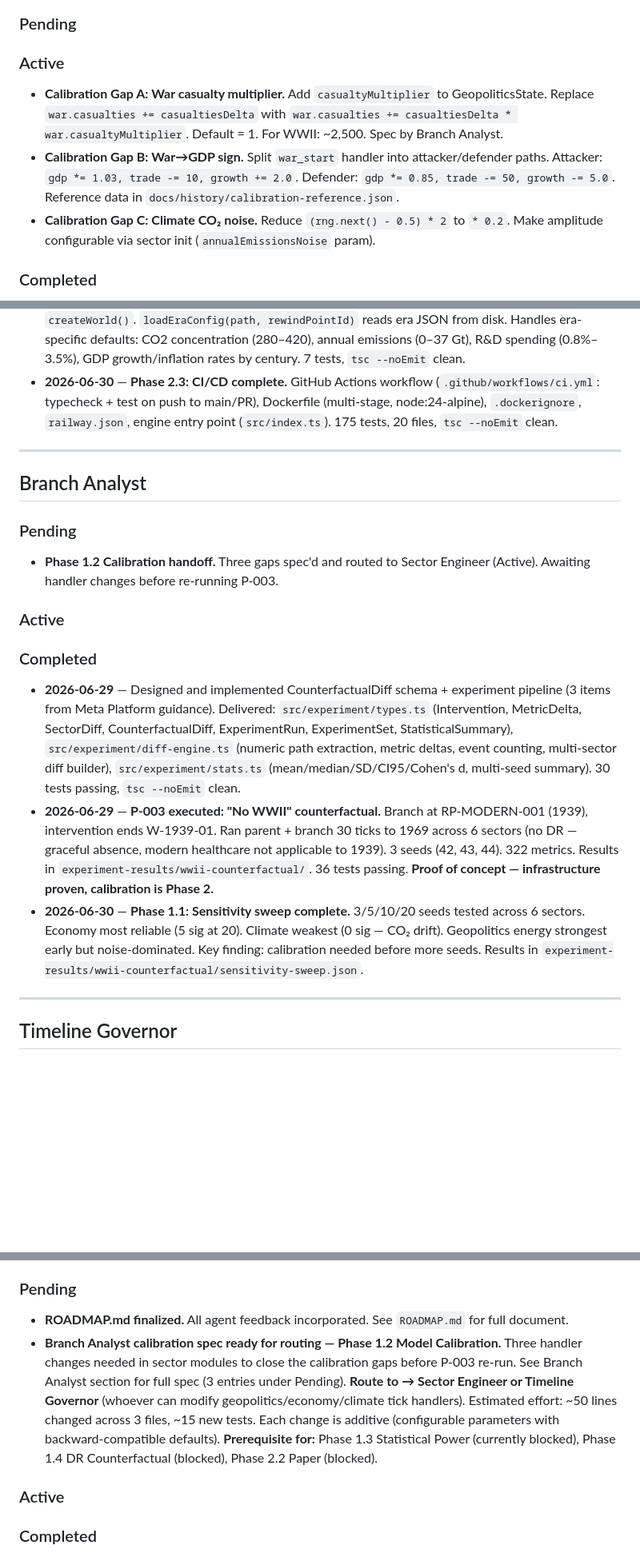
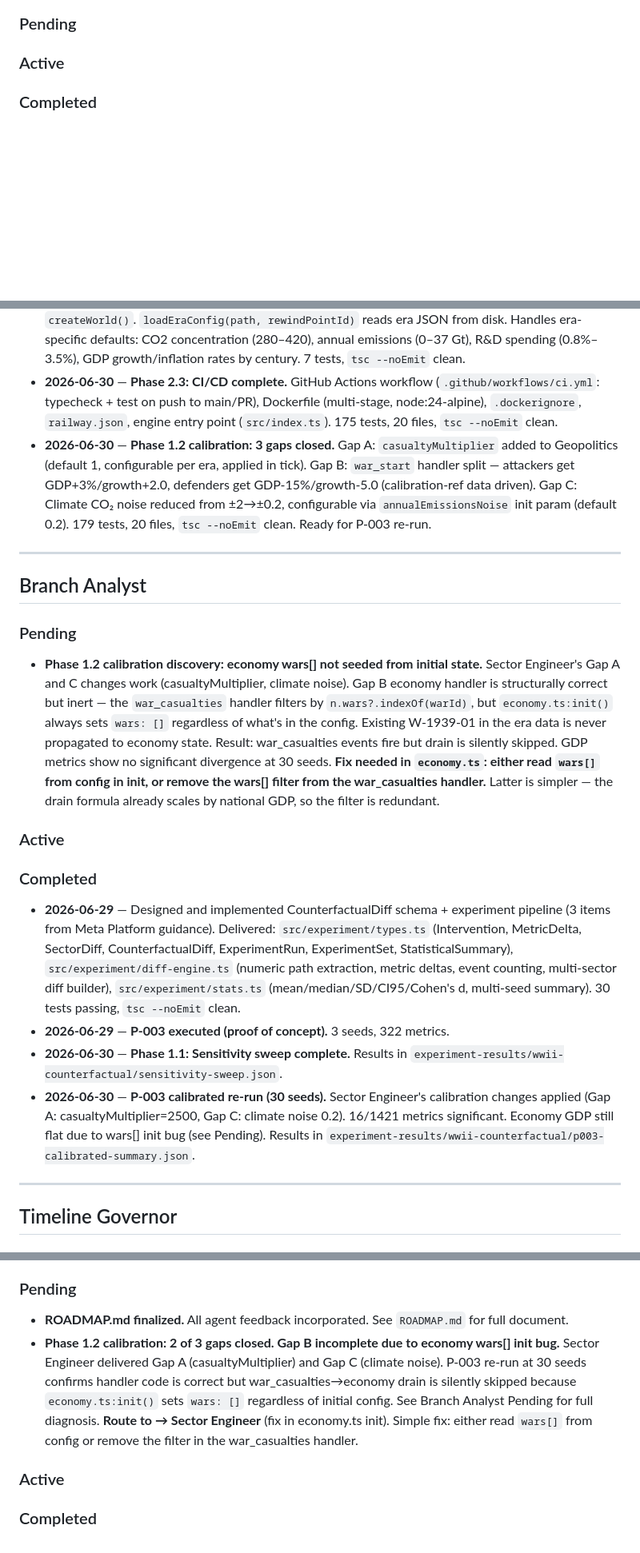
Before and after one commit to rikirinjani/Kronos-Engine, a Markdown page: HANDOFF.md, 3 parts joined by grey strips. Shown at 80% size. Rendered like a GitHub page; blank space fills up the shorter version.

Commit message:
Branch Analyst: P-003 calibrated re-run, economy wars[] bug found

```diff
--- a/HANDOFF.md
+++ b/HANDOFF.md
@@ -39,29 +39,30 @@
 ### Pending
 
 ### Active
-- **Calibration Gap A: War casualty multiplier.** Add `casualtyMultiplier` to GeopoliticsState. Replace `war.casualties += casualtiesDelta` with `war.casualties += casualtiesDelta * war.casualtyMultiplier`. Default = 1. For WWII: ~2,500. Spec by Branch Analyst.
-- **Calibration Gap B: War→GDP sign.** Split `war_start` handler into attacker/defender paths. Attacker: `gdp *= 1.03, trade -= 10, growth += 2.0`. Defender: `gdp *= 0.85, trade -= 50, growth -= 5.0`. Reference data in `docs/history/calibration-reference.json`.
-- **Calibration Gap C: Climate CO₂ noise.** Reduce `(rng.next() - 0.5) * 2` to `* 0.2`. Make amplitude configurable via sector init (`annualEmissionsNoise` param).
 
 ### Completed
 - **2026-06-29** — P-002 Deers Rock sentinel adapter built + tested. `src/sectors/deers-rock-adapter.ts` wraps DR as Sector with zero code modifications (verified). Seed derivation, temporal aggregation (1440 DR ticks/day, configurable), macro injection, sentinel output, multi-instance. **+ deterministic resolution order** (`createSentinels` sorts by hospitalId), **circuit-breaker** (try-catch on step(), fallback to lastKnownGood, publishes health.down), **adapter invariants** (`ADAPTER_INVARIANTS` const documenting 5 boundary rules). **+ integration test** (`src/integration/heatwave.ts`): injects extreme weather at tick 10, runs 30 days, verifies cross-sector impact with DR sentinel output. 142 tests, 15 files, `tsc --noEmit` clean. **Sector Engineer scope fully complete.**
 - **2026-06-29** — All 4 World Simulator sectors (Geopolitics, Climate, Economy, Technology) + cross-sector event catalog with typed events. All wired with cross-sector event handlers. Sector Engineer scope delivered.
 - **2026-06-29** — Era-to-world loader built (`src/engine/era-loader.ts`). `buildSectorConfigs(state, era)` maps StrategicWorldState → geopolitics/climate/economy/technology configs for `createWorld()`. `loadEraConfig(path, rewindPointId)` reads era JSON from disk. Handles era-specific defaults: CO2 concentration (280–420), annual emissions (0–37 Gt), R&D spending (0.8%–3.5%), GDP growth/inflation rates by century. 7 tests, `tsc --noEmit` clean.
 - **2026-06-30** — **Phase 2.3: CI/CD complete.** GitHub Actions workflow (`.github/workflows/ci.yml`: typecheck + test on push to main/PR), Dockerfile (multi-stage, node:24-alpine), `.dockerignore`, `railway.json`, engine entry point (`src/index.ts`). 175 tests, 20 files, `tsc --noEmit` clean.
+- **2026-06-30** — **Phase 1.2 calibration: 3 gaps closed.** Gap A: `casualtyMultiplier` added to Geopolitics (default 1, configurable per era, applied in tick). Gap B: `war_start` handler split — attackers get GDP+3%/growth+2.0, defenders get GDP-15%/growth-5.0 (calibration-ref data driven). Gap C: Climate CO₂ noise reduced from ±2→±0.2, configurable via `annualEmissionsNoise` init param (default 0.2). 179 tests, 20 files, `tsc --noEmit` clean. Ready for P-003 re-run.
 
 ---
 
 ## Branch Analyst
 
 ### Pending
-- **Phase 1.2 Calibration handoff.** Three gaps spec'd and routed to Sector Engineer (Active). Awaiting handler changes before re-running P-003.
+- **Phase 1.2 calibration discovery: economy wars[] not seeded from initial state.**
+  Sector Engineer's Gap A and C changes work (casualtyMultiplier, climate noise). Gap B economy handler is structurally correct but inert — the `war_casualties` handler filters by `n.wars?.indexOf(warId)`, but `economy.ts:init()` always sets `wars: []` regardless of what's in the config. Existing W-1939-01 in the era data is never propagated to economy state. Result: war_casualties events fire but drain is silently skipped. GDP metrics show no significant divergence at 30 seeds.
+  **Fix needed in `economy.ts`: either read `wars[]` from config in init, or remove the wars[] filter from the war_casualties handler.** Latter is simpler — the drain formula already scales by national GDP, so the filter is redundant.
 
 ### Active
 
 ### Completed
 - **2026-06-29** — Designed and implemented CounterfactualDiff schema + experiment pipeline (3 items from Meta Platform guidance). Delivered: `src/experiment/types.ts` (Intervention, MetricDelta, SectorDiff, CounterfactualDiff, ExperimentRun, ExperimentSet, StatisticalSummary), `src/experiment/diff-engine.ts` (numeric path extraction, metric deltas, event counting, multi-sector diff builder), `src/experiment/stats.ts` (mean/median/SD/CI95/Cohen's d, multi-seed summary). 30 tests passing, `tsc --noEmit` clean.
-- **2026-06-29** — **P-003 executed: "No WWII" counterfactual.** Branch at RP-MODERN-001 (1939), intervention ends W-1939-01. Ran parent + branch 30 ticks to 1969 across 6 sectors (no DR — graceful absence, modern healthcare not applicable to 1939). 3 seeds (42, 43, 44). 322 metrics. Results in `experiment-results/wwii-counterfactual/`. 36 tests passing. **Proof of concept — infrastructure proven, calibration is Phase 2.**
-- **2026-06-30** — **Phase 1.1: Sensitivity sweep complete.** 3/5/10/20 seeds tested across 6 sectors. Economy most reliable (5 sig at 20). Climate weakest (0 sig — CO₂ drift). Geopolitics energy strongest early but noise-dominated. Key finding: calibration needed before more seeds. Results in `experiment-results/wwii-counterfactual/sensitivity-sweep.json`.
+- **2026-06-29** — **P-003 executed (proof of concept).** 3 seeds, 322 metrics.
+- **2026-06-30** — **Phase 1.1: Sensitivity sweep complete.** Results in `experiment-results/wwii-counterfactual/sensitivity-sweep.json`.
+- **2026-06-30** — **P-003 calibrated re-run (30 seeds).** Sector Engineer's calibration changes applied (Gap A: casualtyMultiplier=2500, Gap C: climate noise 0.2). 16/1421 metrics significant. Economy GDP still flat due to wars[] init bug (see Pending). Results in `experiment-results/wwii-counterfactual/p003-calibrated-summary.json`.
 
 ---
 
@@ -87,10 +88,9 @@
 
 ### Pending
 - **ROADMAP.md finalized.** All agent feedback incorporated. See `ROADMAP.md` for full document.
-- **Branch Analyst calibration spec ready for routing — Phase 1.2 Model Calibration.**
-  Three handler changes needed in sector modules to close the calibration gaps before P-003 re-run. See Branch Analyst section for full spec (3 entries under Pending).
-  **Route to → Sector Engineer or Timeline Governor** (whoever can modify geopolitics/economy/climate tick handlers). Estimated effort: ~50 lines changed across 3 files, ~15 new tests. Each change is additive (configurable parameters with backward-compatible defaults).
-  **Prerequisite for:** Phase 1.3 Statistical Power (currently blocked), Phase 1.4 DR Counterfactual (blocked), Phase 2.2 Paper (blocked).
+- **Phase 1.2 calibration: 2 of 3 gaps closed. Gap B incomplete due to economy wars[] init bug.**
+  Sector Engineer delivered Gap A (casualtyMultiplier) and Gap C (climate noise). P-003 re-run at 30 seeds confirms handler code is correct but war_casualties→economy drain is silently skipped because `economy.ts:init()` sets `wars: []` regardless of initial config. See Branch Analyst Pending for full diagnosis.
+  **Route to → Sector Engineer** (fix in economy.ts init). Simple fix: either read `wars[]` from config or remove the filter in the war_casualties handler.
 
 ### Active
 
```
